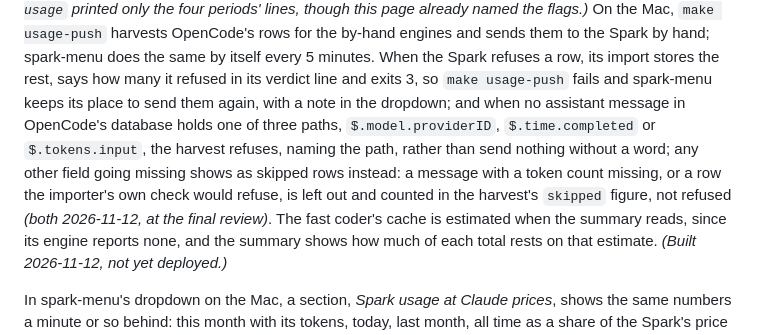
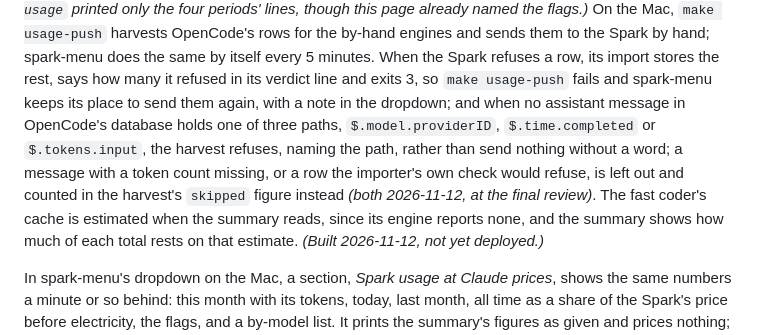
Before and after one commit to chendaniely/local-ai, a Markdown page: website/scenarios/s26-what-it-cost.md, the part around the change. Rendered like a GitHub page.

Commit message:
docs(website): 🤖 the v2 line's sentence and the harvest's skipped rows, said exactly
Co-Authored-By: Claude Opus 5.5 <noreply@anthropic.com>

```diff
--- a/website/scenarios/s26-what-it-cost.md
+++ b/website/scenarios/s26-what-it-cost.md
@@ -67,10 +67,10 @@ final review: until then `make usage` printed only the four periods' lines, thou
 flags.)* On the Mac, `make usage-push` harvests OpenCode's rows for the by-hand engines and sends them to the Spark by
 hand; spark-menu does the same by itself every 5 minutes. When the Spark refuses a row, its import stores the rest,
 says how many it refused in its verdict line and exits 3, so `make usage-push` fails and spark-menu keeps its place to
-send them again, with a note in the dropdown; and when no assistant message in OpenCode's database holds one of three paths, `$.model.providerID`,
-`$.time.completed` or `$.tokens.input`, the harvest refuses, naming the path, rather than send nothing without a word;
-any other field going missing shows as skipped rows instead: a message with a token count missing, or a row the
-importer's own check would refuse, is left out and counted in the harvest's `skipped` figure, not refused *(both 2026-11-12, at the final review)*.
+send them again, with a note in the dropdown; and when no assistant message in OpenCode's database holds one of three
+paths, `$.model.providerID`, `$.time.completed` or `$.tokens.input`, the harvest refuses, naming the path, rather than
+send nothing without a word; a message with a token count missing, or a row the importer's own check would refuse, is
+left out and counted in the harvest's `skipped` figure instead *(both 2026-11-12, at the final review)*.
 The fast coder's cache is estimated when the summary reads, since its engine reports none, and the summary shows how
 much of each total rests on that estimate. *(Built 2026-11-12, not yet deployed.)*
 
```
Also changed, not shown: website/design/usage-meter-now-plan.md (+2 -2 lines).
